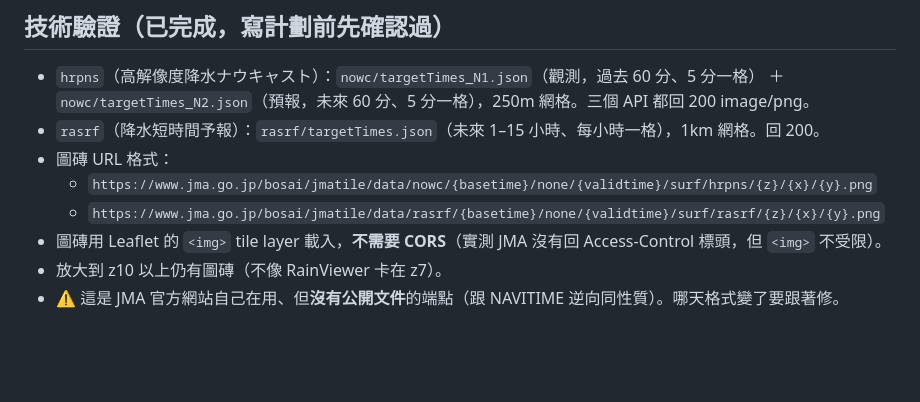
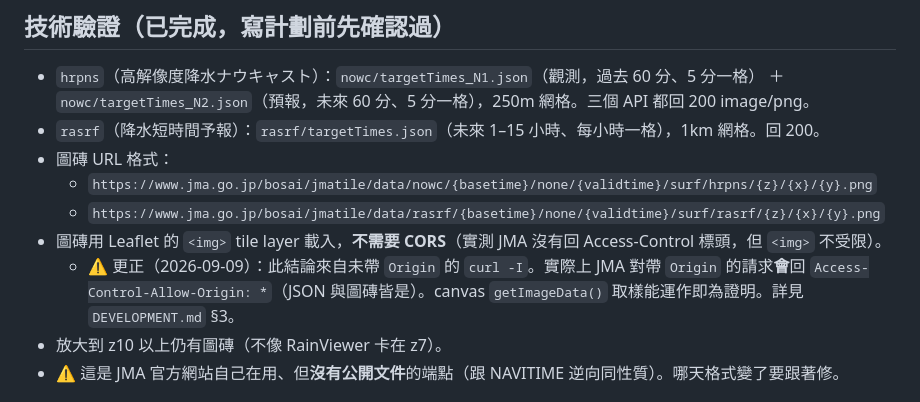
Before and after one commit to ymeroom/biking-gps-weather, a Markdown page: plans/2026-09-05-單車GPS降水地圖.md, the part around the change. GitHub-like rendering; blank space fills up the shorter version.

```diff
--- a/plans/2026-09-05-單車GPS降水地圖.md
+++ b/plans/2026-09-05-單車GPS降水地圖.md
@@ -31,6 +31,8 @@
   - `https://www.jma.go.jp/bosai/jmatile/data/nowc/{basetime}/none/{validtime}/surf/hrpns/{z}/{x}/{y}.png`
   - `https://www.jma.go.jp/bosai/jmatile/data/rasrf/{basetime}/none/{validtime}/surf/rasrf/{z}/{x}/{y}.png`
 - 圖磚用 Leaflet 的 `<img>` tile layer 載入，**不需要 CORS**（實測 JMA 沒有回 Access-Control 標頭，但 `<img>` 不受限）。
+  - ⚠️ 更正（2026-09-09）：此結論來自未帶 `Origin` 的 `curl -I`。實際上 JMA 對帶 `Origin` 的請求**會**回
+    `Access-Control-Allow-Origin: *`（JSON 與圖磚皆是）。canvas `getImageData()` 取樣能運作即為證明。詳見 `DEVELOPMENT.md` §3。
 - 放大到 z10 以上仍有圖磚（不像 RainViewer 卡在 z7）。
 - ⚠️ 這是 JMA 官方網站自己在用、但**沒有公開文件**的端點（跟 NAVITIME 逆向同性質）。哪天格式變了要跟著修。
 
```
Also changed, not shown: DEVELOPMENT.md (added, +260 -0 lines), README.md (+2 -0 lines).
